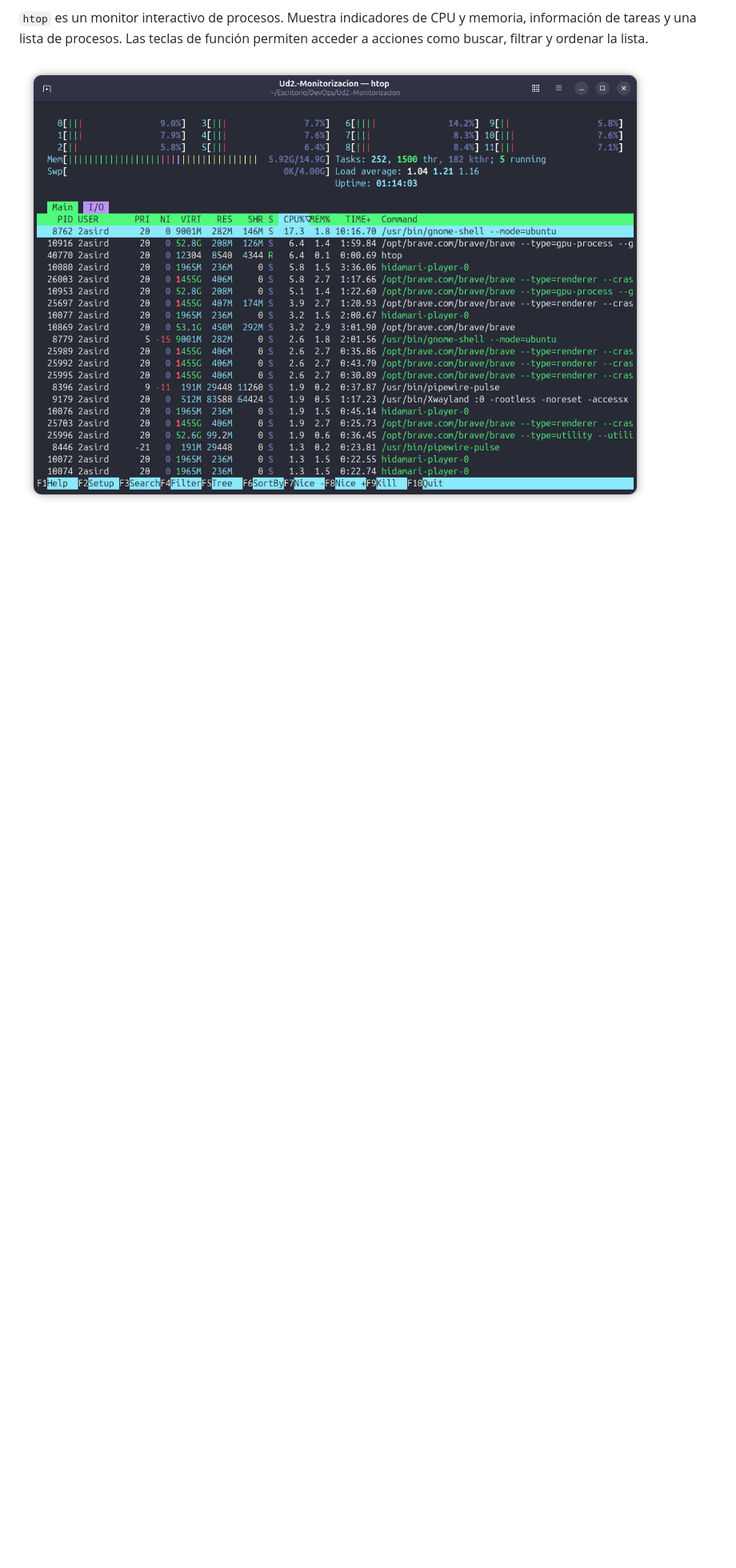
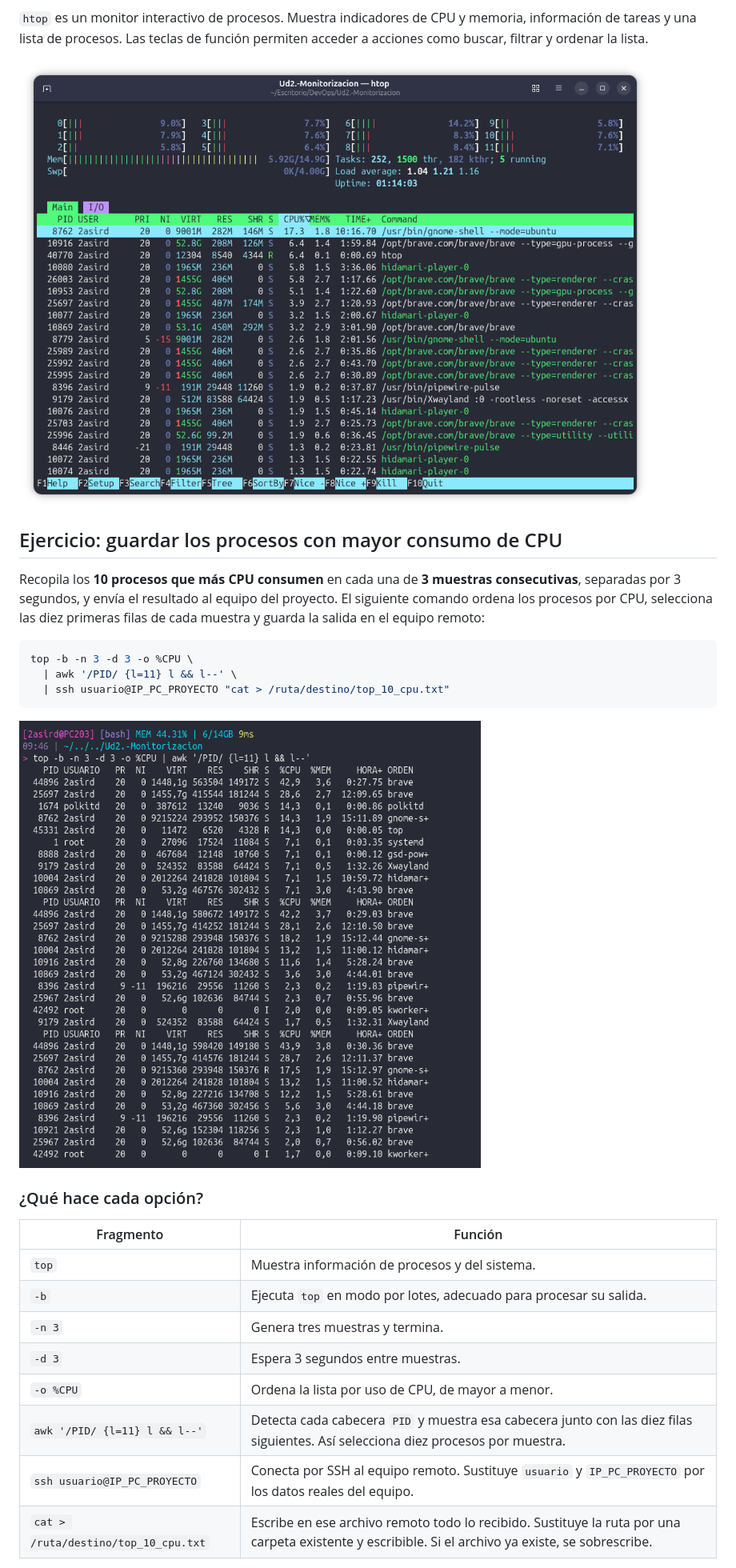
Before and after one commit to davidlpizano/Monitorizacion, a Markdown page: docs/procesos.md, the part around one of its changes. Shown at 80% size. Rendered like a GitHub page; pictures changed too: img/1h.png (added); blank space fills up the shorter version.

Commit message:
Explain CPU monitoring exercise

````diff
--- a/docs/procesos.md
+++ b/docs/procesos.md
@@ -78,3 +78,32 @@ memoria, información de tareas y una lista de procesos. Las teclas de función
 permiten acceder a acciones como buscar, filtrar y ordenar la lista.
 
 ![Interfaz de htop](../img/1g.png)
+
+## Ejercicio: guardar los procesos con mayor consumo de CPU
+
+Recopila los **10 procesos que más CPU consumen** en cada una de **3 muestras
+consecutivas**, separadas por 3 segundos, y envía el resultado al equipo del
+proyecto. El siguiente comando ordena los procesos por CPU, selecciona las diez
+primeras filas de cada muestra y guarda la salida en el equipo remoto:
+
+```bash
+top -b -n 3 -d 3 -o %CPU \
+  | awk '/PID/ {l=11} l && l--' \
+  | ssh usuario@IP_PC_PROYECTO "cat > /ruta/destino/top_10_cpu.txt"
+```
+
+![Recopilación de los diez procesos con mayor uso de CPU en tres muestras](../img/1h.png)
+
+### ¿Qué hace cada opción?
+
+| Fragmento | Función |
+| --- | --- |
+| `top` | Muestra información de procesos y del sistema. |
+| `-b` | Ejecuta `top` en modo por lotes, adecuado para procesar su salida. |
+| `-n 3` | Genera tres muestras y termina. |
+| `-d 3` | Espera 3 segundos entre muestras. |
+| `-o %CPU` | Ordena la lista por uso de CPU, de mayor a menor. |
+| `awk '/PID/ {l=11} l && l--'` | Detecta cada cabecera `PID` y muestra esa cabecera junto con las diez filas siguientes. Así selecciona diez procesos por muestra. |
+| `ssh usuario@IP_PC_PROYECTO` | Conecta por SSH al equipo remoto. Sustituye `usuario` y `IP_PC_PROYECTO` por los datos reales del equipo. |
+| `cat > /ruta/destino/top_10_cpu.txt` | Escribe en ese archivo remoto todo lo recibido. Sustituye la ruta por una carpeta existente y escribible. Si el archivo ya existe, se sobrescribe. |
+
````
Also changed, not shown: other parts of docs/procesos.md (+4 -0 lines).
